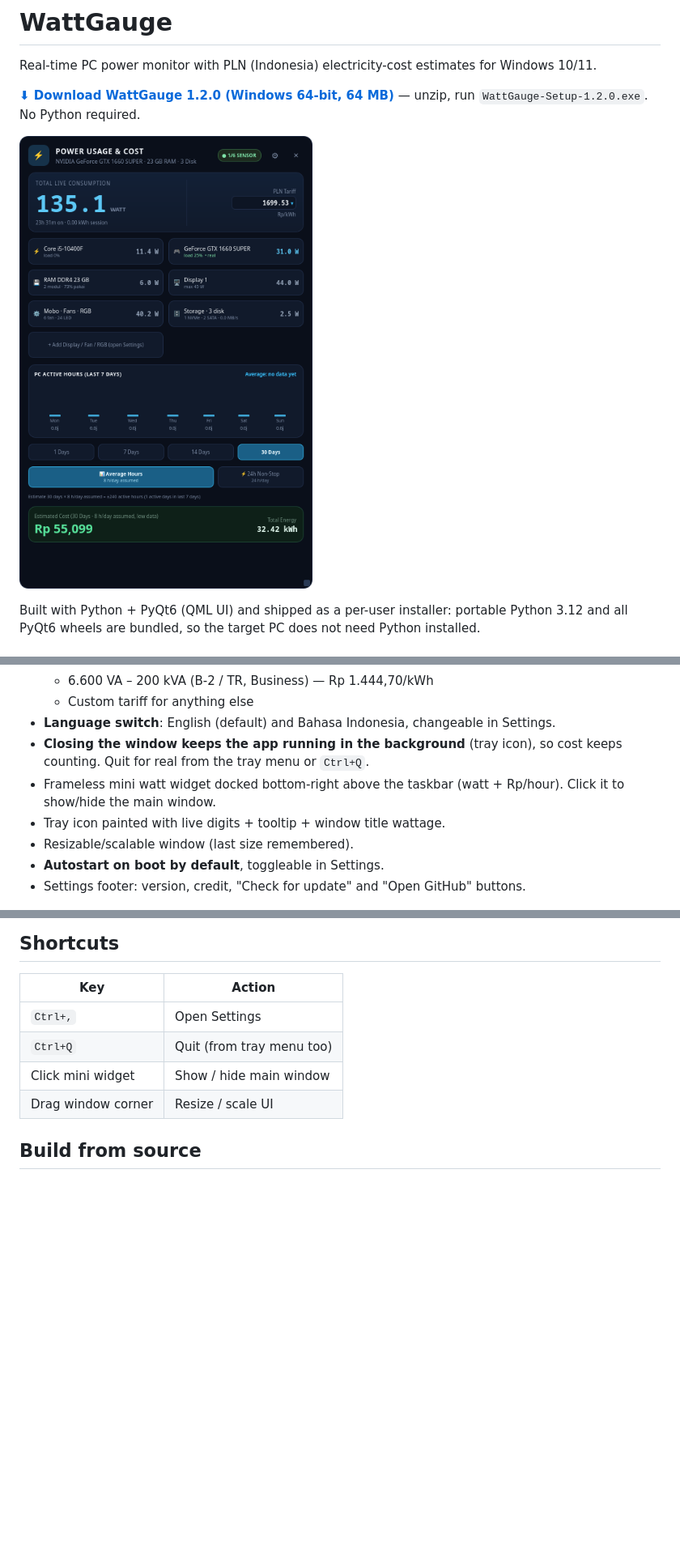
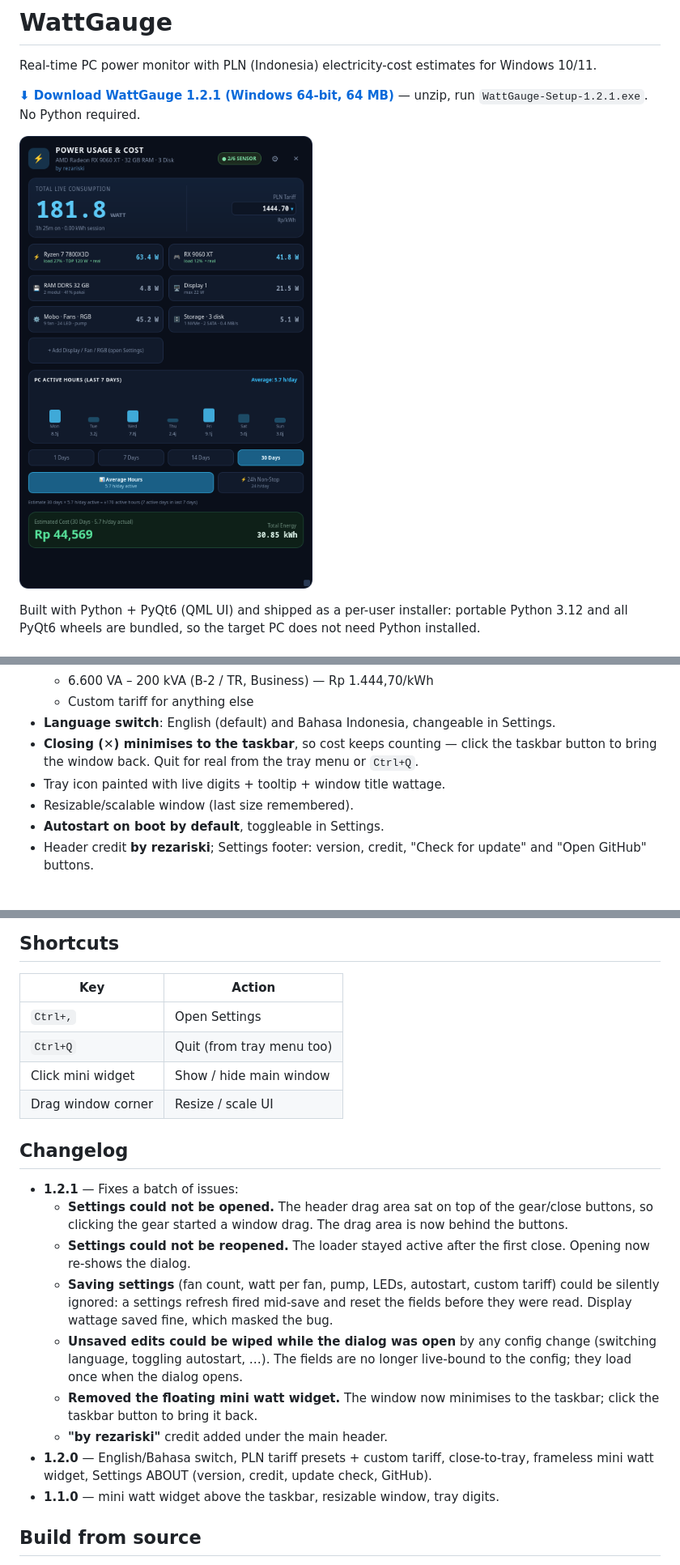
Before and after one commit to rezariski42/WattGauge, a Markdown page: README.md, 3 parts joined by grey strips. Shown at 81% size. Rendered like a GitHub page; pictures changed too: docs/preview-main-en.png; blank space fills up the shorter version.

```diff
--- a/README.md
+++ b/README.md
@@ -2,7 +2,7 @@
 
 Real-time PC power monitor with PLN (Indonesia) electricity-cost estimates for Windows 10/11.
 
-**[⬇ Download WattGauge 1.2.0 (Windows 64-bit, 64 MB)](https://github.com/rezariski42/WattGauge/releases/latest)** — unzip, run `WattGauge-Setup-1.2.0.exe`. No Python required.
+**[⬇ Download WattGauge 1.2.1 (Windows 64-bit, 64 MB)](https://github.com/rezariski42/WattGauge/releases/latest)** — unzip, run `WattGauge-Setup-1.2.1.exe`. No Python required.
 
 ![WattGauge main window](docs/preview-main-en.png)
 
@@ -25,14 +25,13 @@ and all PyQt6 wheels are bundled, so the target PC does not need Python installe
   - 6.600 VA – 200 kVA (B-2 / TR, Business) — Rp 1.444,70/kWh
   - Custom tariff for anything else
 - **Language switch**: English (default) and Bahasa Indonesia, changeable in Settings.
-- **Closing the window keeps the app running in the background** (tray icon), so cost keeps counting.
-  Quit for real from the tray menu or `Ctrl+Q`.
-- Frameless mini watt widget docked bottom-right above the taskbar (watt + Rp/hour). Click it to
-  show/hide the main window.
+- **Closing (✕) minimises to the taskbar**, so cost keeps counting — click the taskbar button to
+  bring the window back. Quit for real from the tray menu or `Ctrl+Q`.
 - Tray icon painted with live digits + tooltip + window title wattage.
 - Resizable/scalable window (last size remembered).
 - **Autostart on boot by default**, toggleable in Settings.
-- Settings footer: version, credit, "Check for update" and "Open GitHub" buttons.
+- Header credit **by rezariski**; Settings footer: version, credit, "Check for update" and
+  "Open GitHub" buttons.
 
 ![Settings](docs/preview-settings-en.png)
 ![PLN tariff picker](docs/preview-tariff-en.png)
@@ -60,6 +59,26 @@ Disable autostart any time: open Settings (gear icon or `Ctrl+,`) → STARTUP
 | `Ctrl+Q` | Quit (from tray menu too) |
 | Click mini widget | Show / hide main window |
 | Drag window corner | Resize / scale UI |
+
+## Changelog
+
+- **1.2.1** — Fixes a batch of issues:
+  - **Settings could not be opened.** The header drag area sat on top of the gear/close buttons, so
+    clicking the gear started a window drag. The drag area is now behind the buttons.
+  - **Settings could not be reopened.** The loader stayed active after the first close. Opening now
+    re-shows the dialog.
+  - **Saving settings** (fan count, watt per fan, pump, LEDs, autostart, custom tariff) could be
+    silently ignored: a settings refresh fired mid-save and reset the fields before they were read.
+    Display wattage saved fine, which masked the bug.
+  - **Unsaved edits could be wiped while the dialog was open** by any config change (switching
+    language, toggling autostart, …). The fields are no longer live-bound to the config; they load
+    once when the dialog opens.
+  - **Removed the floating mini watt widget.** The window now minimises to the taskbar; click the
+    taskbar button to bring it back.
+  - **"by rezariski"** credit added under the main header.
+- **1.2.0** — English/Bahasa switch, PLN tariff presets + custom tariff, close-to-tray, frameless
+  mini watt widget, Settings ABOUT (version, credit, update check, GitHub).
+- **1.1.0** — mini watt widget above the taskbar, resizable window, tray digits.
 
 ## Build from source
 
```
Also changed, not shown: other parts of README.md (+1 -1 lines), docs/preview-main-id.png, docs/preview-mini.png (deleted), 8 other files.
